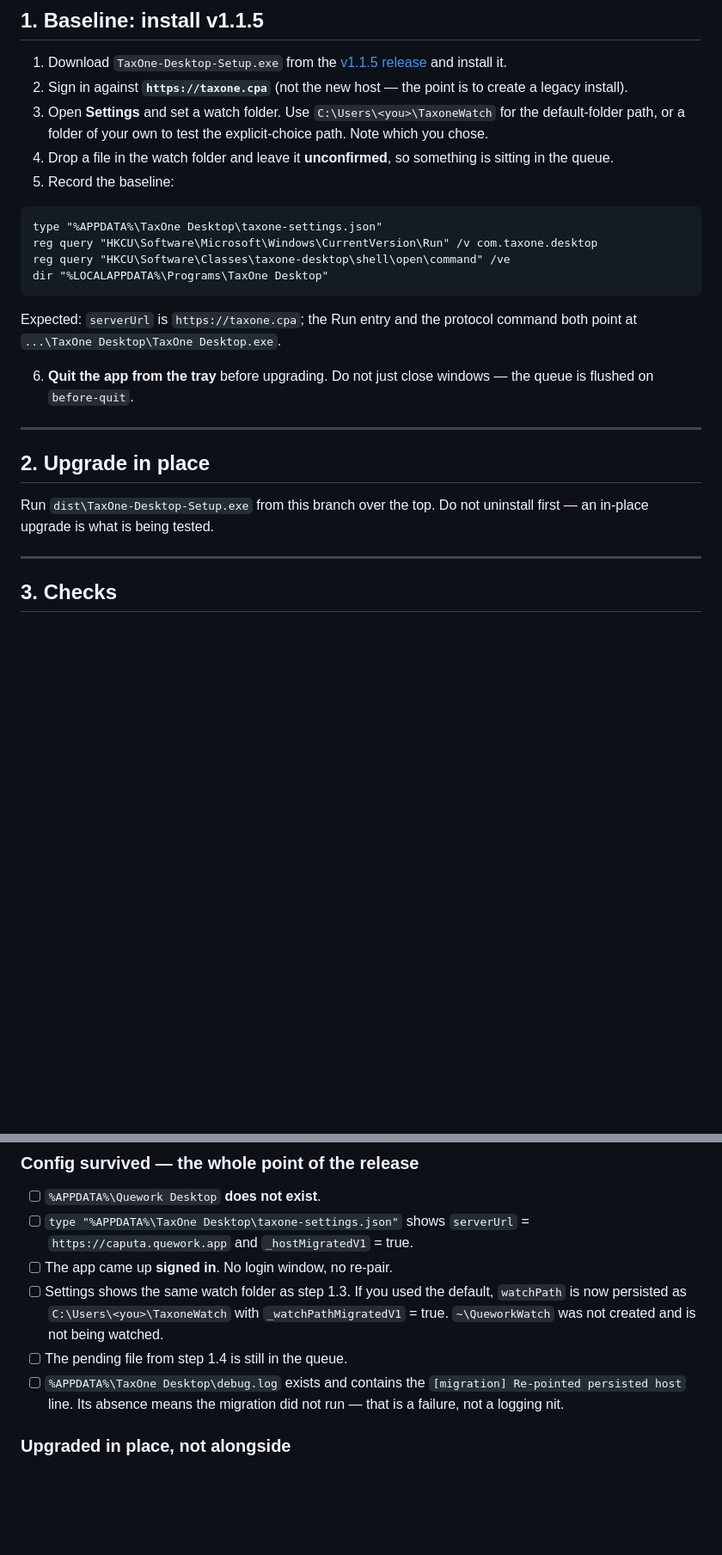
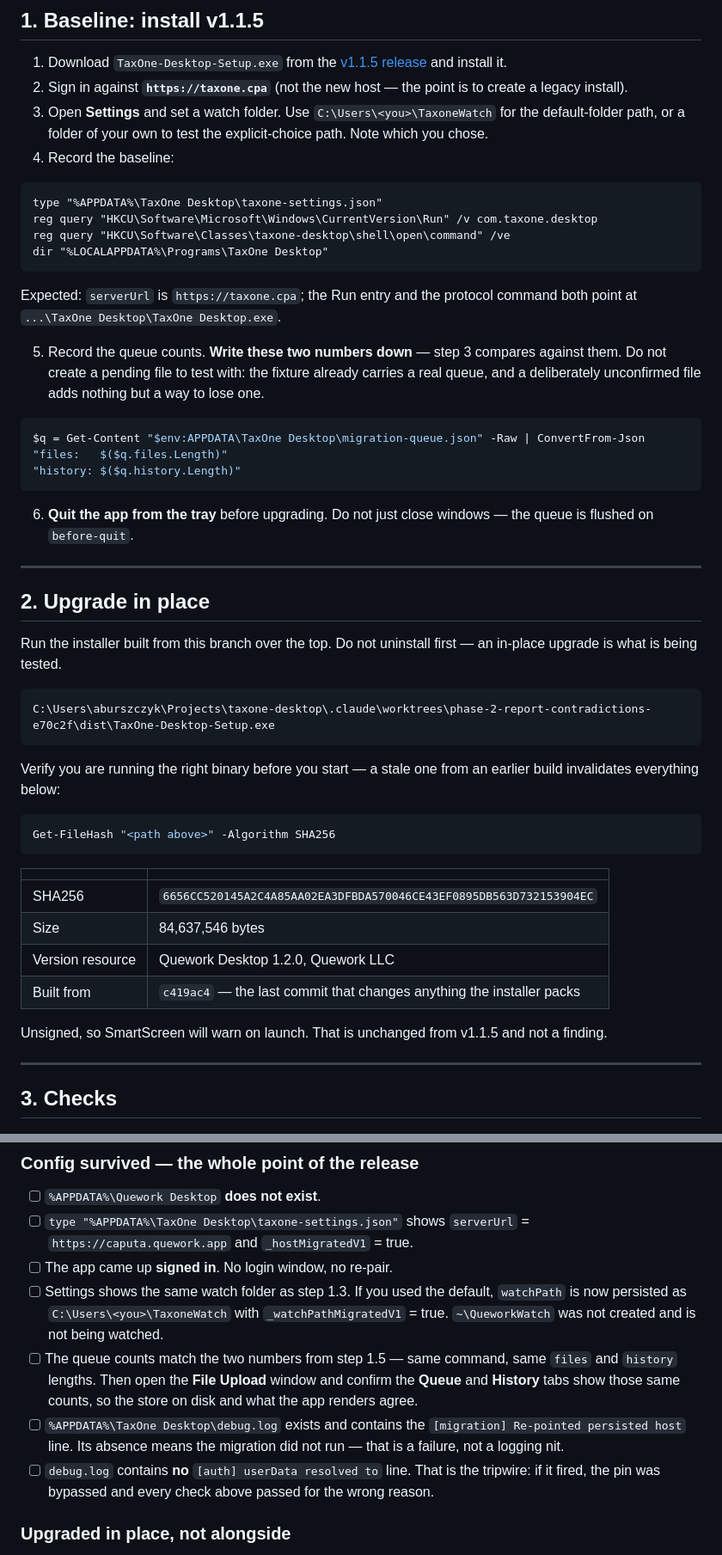
Before and after one commit to abr9t/taxone-desktop, a Markdown page: UPGRADE-TEST.md, 2 parts joined by grey strips. Shown at 86% size. Drawn GitHub-style; blank space fills up the shorter version.

Commit message:
docs: tighten the upgrade checklist's queue and autostart checks
Step 1.4 told the tester to leave a file unconfirmed so there would be
something in the queue. The fixture already carries a real queue — ~20 MB of
it — so the step added no coverage and one more way to lose data on a run
that is meant to prove nothing is lost. Dropped; the baseline now records
files.length and history.length instead, and the check compares those counts
both on disk and in the Queue and History tabs.

Step 2 named the installer as "dist\TaxOne-Desktop-Setup.exe", which is
ambiguous once there is more than one build on the machine. It now carries
the absolute path, the SHA256 to verify against, the size and the version
resource, so a stale binary cannot silently invalidate the run.

Adds two checks:

- debug.log must show at most one "[autostart] Re-registered" line across two
  launches. One after the upgrade is correct; a second means the path
  comparison never matches and the registry is rewritten on every start. The
  likely cause is the Run value's quoting, and the note says to report it
  rather than strip quotes in samePath(), which would also hide a real
  mismatch.
- debug.log must contain no "[auth] userData resolved to" line. If the
  tripwire fired, the pin was bypassed and everything above it passed for the
  wrong reason.

Plus an optional Task-Manager-disabled variant for the entry.enabled fix.

Co-Authored-By: Claude Opus 5 <noreply@anthropic.com>

````diff
--- a/UPGRADE-TEST.md
+++ b/UPGRADE-TEST.md
@@ -41,9 +41,7 @@ nothing. Restore from the backup if that happens.
 3. Open **Settings** and set a watch folder. Use `C:\Users\<you>\TaxoneWatch`
    for the default-folder path, or a folder of your own to test the
    explicit-choice path. Note which you chose.
-4. Drop a file in the watch folder and leave it **unconfirmed**, so something
-   is sitting in the queue.
-5. Record the baseline:
+4. Record the baseline:
 
 ```
 type "%APPDATA%\TaxOne Desktop\taxone-settings.json"
@@ -55,6 +53,17 @@ dir "%LOCALAPPDATA%\Programs\TaxOne Desktop"
 Expected: `serverUrl` is `https://taxone.cpa`; the Run entry and the protocol
 command both point at `...\TaxOne Desktop\TaxOne Desktop.exe`.
 
+5. Record the queue counts. **Write these two numbers down** — step 3
+   compares against them. Do not create a pending file to test with: the
+   fixture already carries a real queue, and a deliberately unconfirmed file
+   adds nothing but a way to lose one.
+
+```powershell
+$q = Get-Content "$env:APPDATA\TaxOne Desktop\migration-queue.json" -Raw | ConvertFrom-Json
+"files:   $($q.files.Length)"
+"history: $($q.history.Length)"
+```
+
 6. **Quit the app from the tray** before upgrading. Do not just close windows —
    the queue is flushed on `before-quit`.
 
@@ -62,8 +71,29 @@ command both point at `...\TaxOne Desktop\TaxOne Desktop.exe`.
 
 ## 2. Upgrade in place
 
-Run `dist\TaxOne-Desktop-Setup.exe` from this branch over the top. Do not
-uninstall first — an in-place upgrade is what is being tested.
+Run the installer built from this branch over the top. Do not uninstall
+first — an in-place upgrade is what is being tested.
+
+```
+C:\Users\aburszczyk\Projects\taxone-desktop\.claude\worktrees\phase-2-report-contradictions-e70c2f\dist\TaxOne-Desktop-Setup.exe
+```
+
+Verify you are running the right binary before you start — a stale one from
+an earlier build invalidates everything below:
+
+```powershell
+Get-FileHash "<path above>" -Algorithm SHA256
+```
+
+| | |
+|---|---|
+| SHA256 | `6656CC520145A2C4A85AA02EA3DFBDA570046CE43EF0895DB563D732153904EC` |
+| Size | 84,637,546 bytes |
+| Version resource | Quework Desktop 1.2.0, Quework LLC |
+| Built from | `c419ac4` — the last commit that changes anything the installer packs |
+
+Unsigned, so SmartScreen will warn on launch. That is unchanged from v1.1.5
+and not a finding.
 
 ---
 
@@ -79,10 +109,16 @@ uninstall first — an in-place upgrade is what is being tested.
       If you used the default, `watchPath` is now persisted as
       `C:\Users\<you>\TaxoneWatch` with `_watchPathMigratedV1` = true.
       `~\QueworkWatch` was not created and is not being watched.
-- [ ] The pending file from step 1.4 is still in the queue.
+- [ ] The queue counts match the two numbers from step 1.5 — same command,
+      same `files` and `history` lengths. Then open the **File Upload** window
+      and confirm the **Queue** and **History** tabs show those same counts, so
+      the store on disk and what the app renders agree.
 - [ ] `%APPDATA%\TaxOne Desktop\debug.log` exists and contains the
       `[migration] Re-pointed persisted host` line. Its absence means the
       migration did not run — that is a failure, not a logging nit.
+- [ ] `debug.log` contains **no** `[auth] userData resolved to` line. That is
+      the tripwire: if it fired, the pin was bypassed and every check above
+      passed for the wrong reason.
 
 ### Upgraded in place, not alongside
 
````
Also changed, not shown: other parts of UPGRADE-TEST.md (+21 -0 lines).
